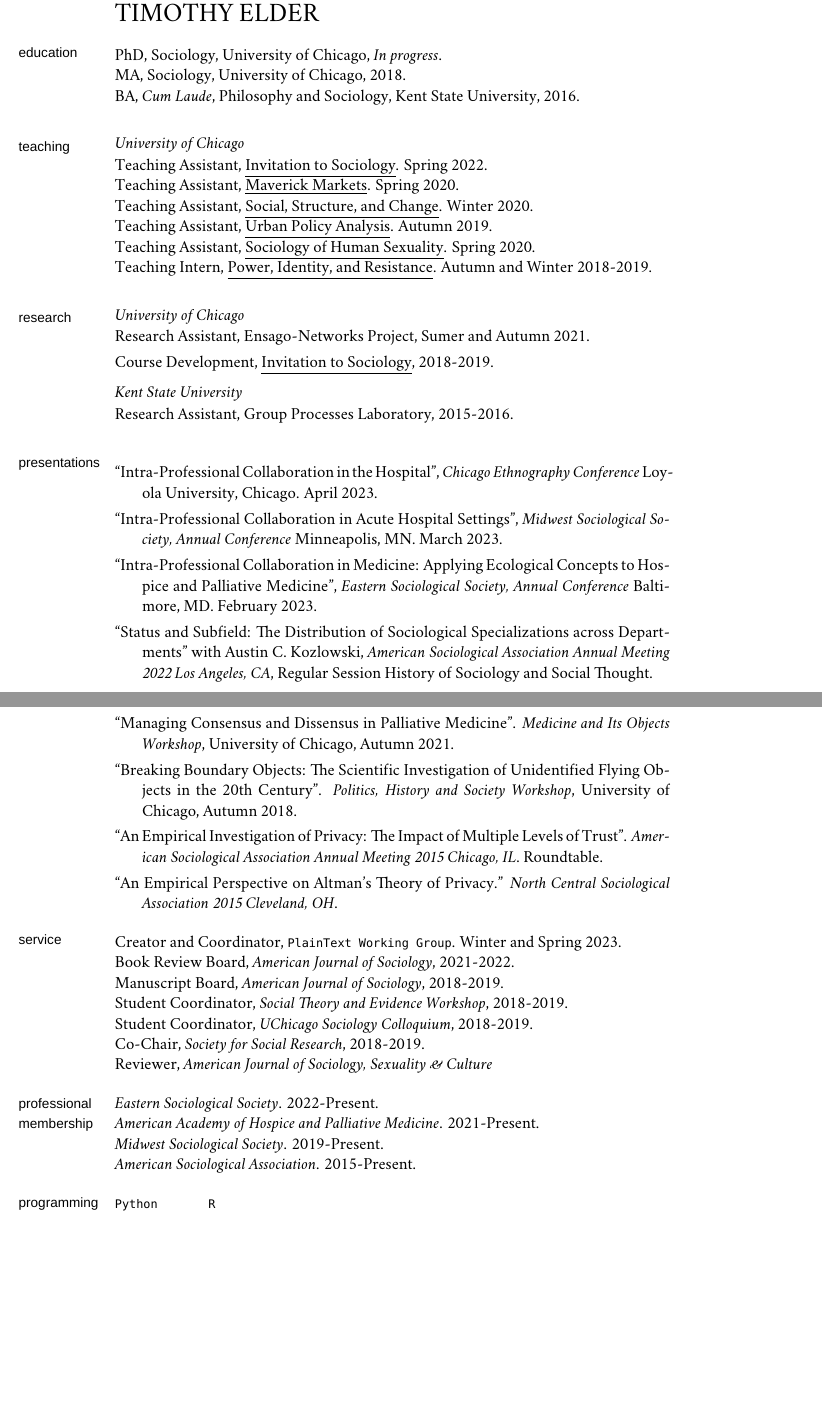
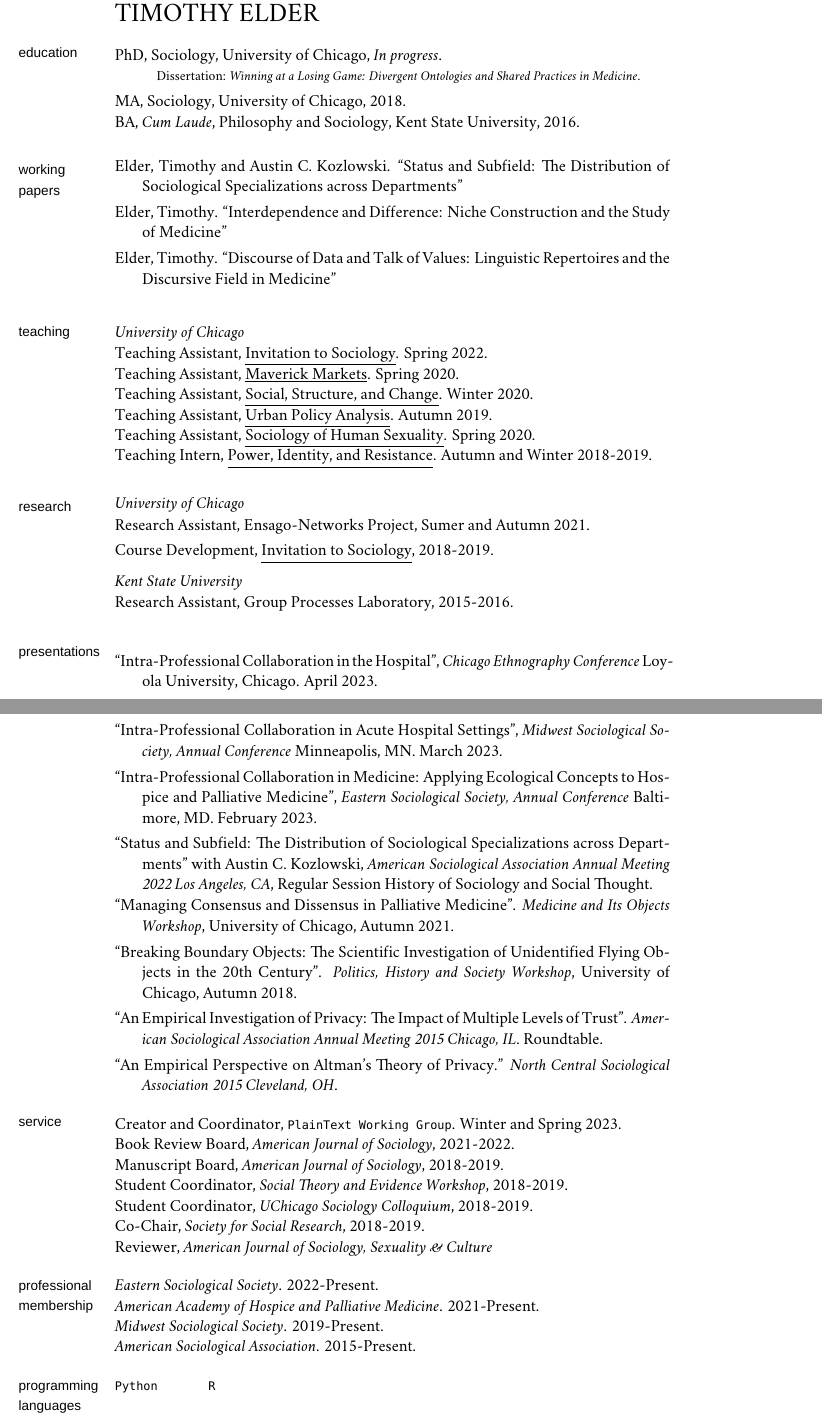
Before and after one commit to TimothyElder/elder_vita, a LaTeX CV (elder_timothy_vita.tex): two parts of pages 1 and 2 of 2, joined at a grey line, cut so that both start at the same text, the shorter picture padded with empty space. Compiled offline with XeLaTeX; a missing font is replaced by an installed copy or a similar font; a LaTeX package or settings file that is missing is left out.

Commit message:
adding working papers

```diff
--- a/elder_timothy_vita.tex
+++ b/elder_timothy_vita.tex
@@ -154,11 +154,22 @@
 
 \ind PhD, Sociology, University of Chicago, \emph{In progress}.
 
-% \ind \hspace{0.35in} \footnotesize Dissertation: \emph{Winning at a Losing Game: Success and Failure in Palliative Medicine}.\newline Winner, American Sociological Association's Dissertation Award.\normalsize \vspace{0.05in}
+\ind \hspace{0.35in} \footnotesize Dissertation: \emph{Winning at a Losing Game: Divergent Ontologies and Shared Practices in Medicine}. \normalsize \vspace{0.05in}
 
 \ind MA, Sociology, University of Chicago, 2018.
 
-\ind BA, \emph{Cum Laude}, Philosophy and Sociology, Kent State University, 2016.
+\ind BA, \emph{Cum Laude}, Philosophy and Sociology, Kent State University, 2016. \vspace{0.05in}
+
+\bigskip
+
+%% Working Papers
+\marginhead{\sffamily working\newline papers}
+
+\ind Elder, Timothy and Austin C. Kozlowski. “Status and Subfield: The Distribution of Sociological Specializations across Departments” \vspace{0.05in}
+
+\ind Elder, Timothy. ``Interdependence and Difference: Niche Construction and the Study of Medicine'' \vspace{0.05in}
+
+\ind Elder, Timothy. ``Discourse of Data and Talk of Values: Linguistic Repertoires and the Discursive Field in Medicine'' \vspace{0.05in}
 
 \bigskip
 
@@ -209,11 +220,11 @@
 
 \ind ``Intra-Professional Collaboration in Medicine: Applying Ecological Concepts to Hospice and Palliative Medicine'', \emph{Eastern Sociological Society, Annual Conference} Baltimore, MD. February 2023. \vspace{0.05in}
 
-\ind ``Status and Subfield: The Distribution of Sociological Specializations across Departments" with Austin C. Kozlowski, \emph{American Sociological Association Annual Meeting 2022 Los Angeles, CA}, Regular Session History of Sociology and Social Thought. \vspace{0.05in} \newpage
+\ind ``Status and Subfield: The Distribution of Sociological Specializations across Departments'' with Austin C. Kozlowski, \emph{American Sociological Association Annual Meeting 2022 Los Angeles, CA}, Regular Session History of Sociology and Social Thought. \vspace{0.005in}
 
-\ind ``Managing Consensus and Dissensus in Palliative Medicine". \emph{Medicine and Its Objects Workshop}, University of Chicago, Autumn 2021. \vspace{0.05in}
+\ind ``Managing Consensus and Dissensus in Palliative Medicine''. \emph{Medicine and Its Objects Workshop}, University of Chicago, Autumn 2021. \vspace{0.05in}
 
-\ind ``Breaking Boundary Objects: The Scientific Investigation of Unidentified Flying Objects in the 20th Century". \emph{Politics, History and Society Workshop}, University of Chicago,  Autumn 2018. \vspace{0.05in}
+\ind ``Breaking Boundary Objects: The Scientific Investigation of Unidentified Flying Objects in the 20th Century''. \emph{Politics, History and Society Workshop}, University of Chicago,  Autumn 2018. \vspace{0.05in}
 
 \ind ``An Empirical Investigation of Privacy: The Impact of Multiple Levels of Trust''. \emph{American Sociological Association Annual Meeting 2015 Chicago, IL}. Roundtable. \vspace{0.05in}
 
```
